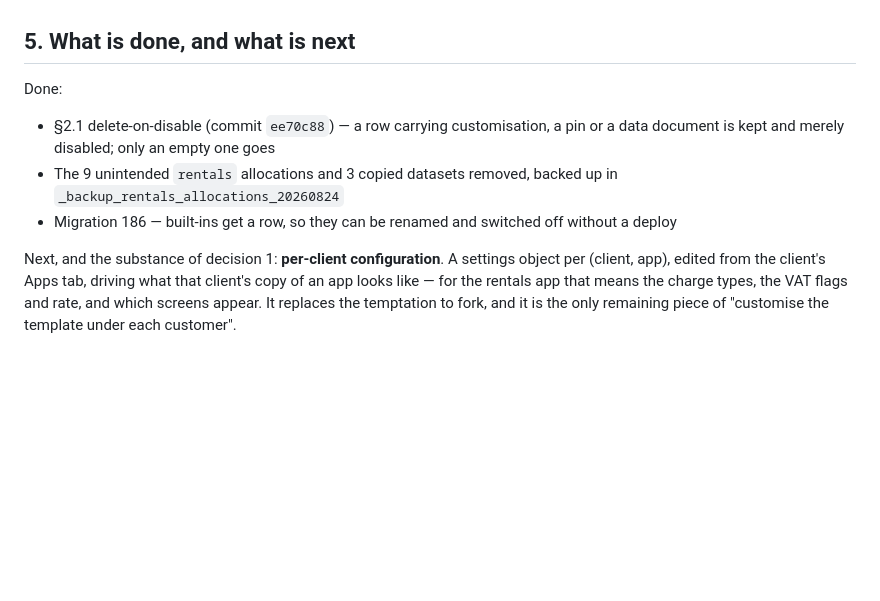
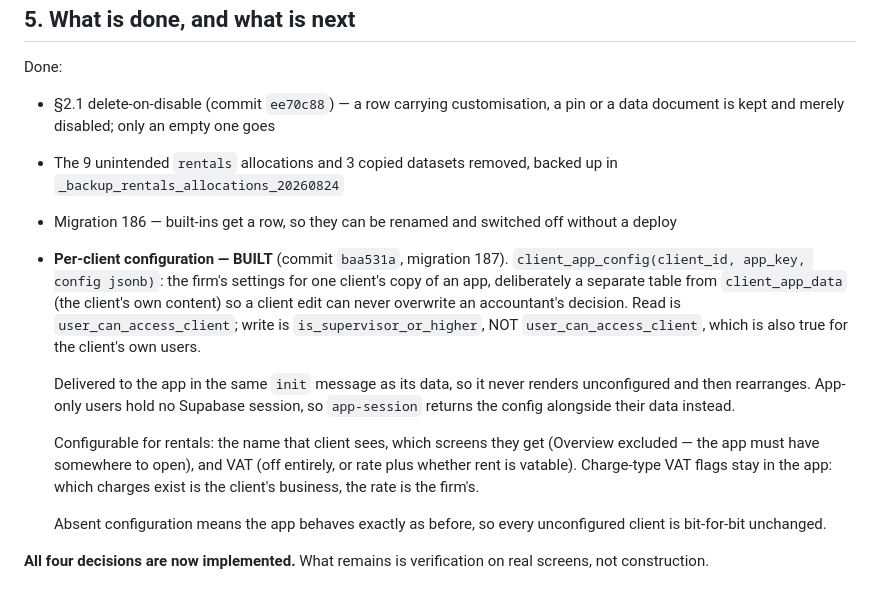
Before and after one commit to panayiotis-blip/pcprime-client-portal, a Markdown page: docs/APP_ALLOCATION_DESIGN.md, the part around the change. Rendered like a GitHub page; blank space fills up the shorter version.

Commit message:
Docs: per-client configuration is built, not pending
The design doc still listed it as the next thing to do. It shipped in baa531a
with migration 187, so anyone reading this would have planned around a gap that
is closed. All four decisions from 2026-08-24 are now implemented; what remains
is verification on real screens.

Co-Authored-By: Claude Opus 5 (1M context) <noreply@anthropic.com>
Claude-Session: https://claude.ai/code/session_01L2Bob74g684KMCHCedhfKZ

```diff
--- a/docs/APP_ALLOCATION_DESIGN.md
+++ b/docs/APP_ALLOCATION_DESIGN.md
@@ -141,9 +141,25 @@ Done:
 - Migration 186 — built-ins get a row, so they can be renamed and switched off
   without a deploy
 
-Next, and the substance of decision 1: **per-client configuration**. A settings
-object per (client, app), edited from the client's Apps tab, driving what that
-client's copy of an app looks like — for the rentals app that means the charge
-types, the VAT flags and rate, and which screens appear. It replaces the
-temptation to fork, and it is the only remaining piece of "customise the
-template under each customer".
+- **Per-client configuration — BUILT** (commit `baa531a`, migration 187).
+  `client_app_config(client_id, app_key, config jsonb)`: the firm's settings for
+  one client's copy of an app, deliberately a separate table from
+  `client_app_data` (the client's own content) so a client edit can never
+  overwrite an accountant's decision. Read is `user_can_access_client`; write is
+  `is_supervisor_or_higher`, NOT `user_can_access_client`, which is also true for
+  the client's own users.
+
+  Delivered to the app in the same `init` message as its data, so it never
+  renders unconfigured and then rearranges. App-only users hold no Supabase
+  session, so `app-session` returns the config alongside their data instead.
+
+  Configurable for rentals: the name that client sees, which screens they get
+  (Overview excluded — the app must have somewhere to open), and VAT (off
+  entirely, or rate plus whether rent is vatable). Charge-type VAT flags stay in
+  the app: which charges exist is the client's business, the rate is the firm's.
+
+  Absent configuration means the app behaves exactly as before, so every
+  unconfigured client is bit-for-bit unchanged.
+
+**All four decisions are now implemented.** What remains is verification on real
+screens, not construction.
```
